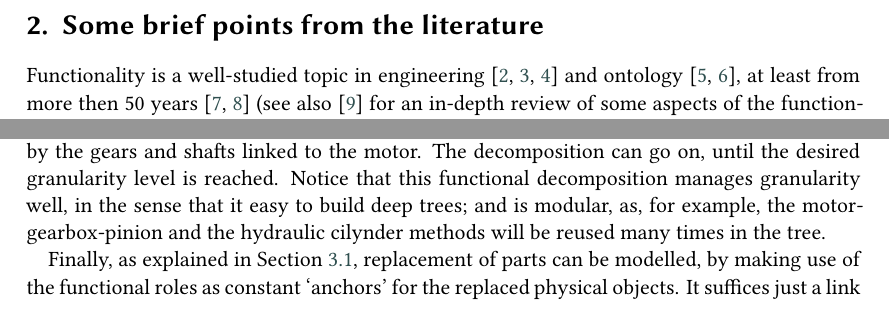
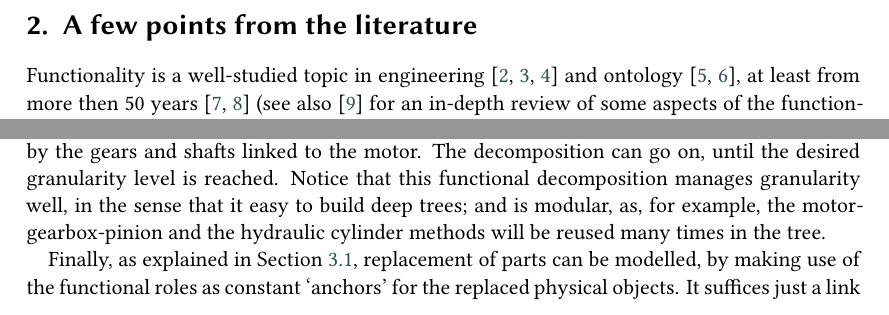
Before and after one commit to kataph/articolo-FOMI-2022, a LaTeX document (Articolo_FOMI2022_v0.1.tex): two parts of pages 2 and 9 of 13, joined at a grey line, cut so that both start at the same text. Compiled offline with XeLaTeX; a LaTeX package or settings file that is missing is left out.

Commit message:
test conflict

```diff
--- a/Articolo_FOMI2022_v0.1.tex
+++ b/Articolo_FOMI2022_v0.1.tex
@@ -122,7 +122,7 @@ Unfortunately, though several theories of functionality have been proposed, no u
 In this papers, we describe some of the problems that current theories face and\myComment{, building on previous work, <--FC:no, perché sarebbe quello per SWJ} we show, using a brief use case\TODO{<--check}, possible ways to tackle them through applied ontology principles.
 
 %% introduction & very brief review
-\section{Some brief points from the literature}\label{sec:literature}
+\section{A few points from the literature}\label{sec:literature}
 
 Functionality is a well-studied topic in engineering \cite{chandrasekaranFunctionalRepresentationDesign1993, umedaFunctionBehaviourStructure1990, hirtz_functional_2002} and ontology \cite{sasajimaFBRLFunctionBehavior1995, TowardAUnifiedDefinition2012}, at least from more then 50 years \cite{collinsFailureExperienceMatrixUseful1976,pahl_engineering_2007} (see also \cite{erdenReviewFunctionModeling2008} for an in-depth review of some aspects of the function-related literature).
 We recall very briefly the main characteristics of some theories (or methodologies) of functionality that have been developed in engineering until today.
@@ -303,7 +303,7 @@ supplies a separate category for `way-of-achievements' (called engineering metho
 
 Then, a functional decomposition of an engineering system can be achieved, alternating between methods and functions. Figure \ref{fig:functional-decomposition} shows an implementation of this, to decompose the function of a steady rest of a laser cutting machine.
 Such a machine cuts metal tubes using a laser beam emitted from a mobile cutting head. The tubes are moved by a spindle that rotates and translates. In order to increase the quality of the cut, the workpiece must be kept in place very precisely. To do this, a specific apparatus, called \textit{steady rest} is used. Since steady rests are commonly used in tooling machines, not only in laser cutting machines, they are implemented as a known engineering method. In this particular case, the steady rest is automated, therefore some method must be selected in order to allow it \textit{rotate}, among other things. Thus, the decomposition employs the common method to use an \textit{electrical motor} (together with typical auxiallry parts such as a gearbox and a pinion-crown gear coupling). This method can be further divided into a \textit{conversion of electrical energy into mechanical energy} function, realized by the motor proper, and a \textit{transmit mechanical energy} function, realized by the gears and shafts linked to the motor. The decomposition can go on, until the desired granularity level is reached.
-Notice that this functional decomposition manages granularity well, in the sense that it easy to build deep trees; and is modular, as, for example, the motor-gearbox-pinion and the hydraulic cilynder methods will be reused many times in the tree.
+Notice that this functional decomposition manages granularity well, in the sense that it easy to build deep trees; and is modular, as, for example, the motor-gearbox-pinion and the hydraulic cylinder methods will be reused many times in the tree.
 
 Finally, as explained in Section \ref{subsec:identity}, replacement of parts can be modelled, by making use of the functional roles as constant `anchors' for the replaced physical objects. It suffices just a link between physical objects and functions, together with, for example, attributing to the physical objects the times of installation and removal from the system. Figure \ref{fig:replacement} shows such an example: two motors are installed in the same system, at different times, at the same `functional location' (here interpreted as simply some fixed function).
 
```
